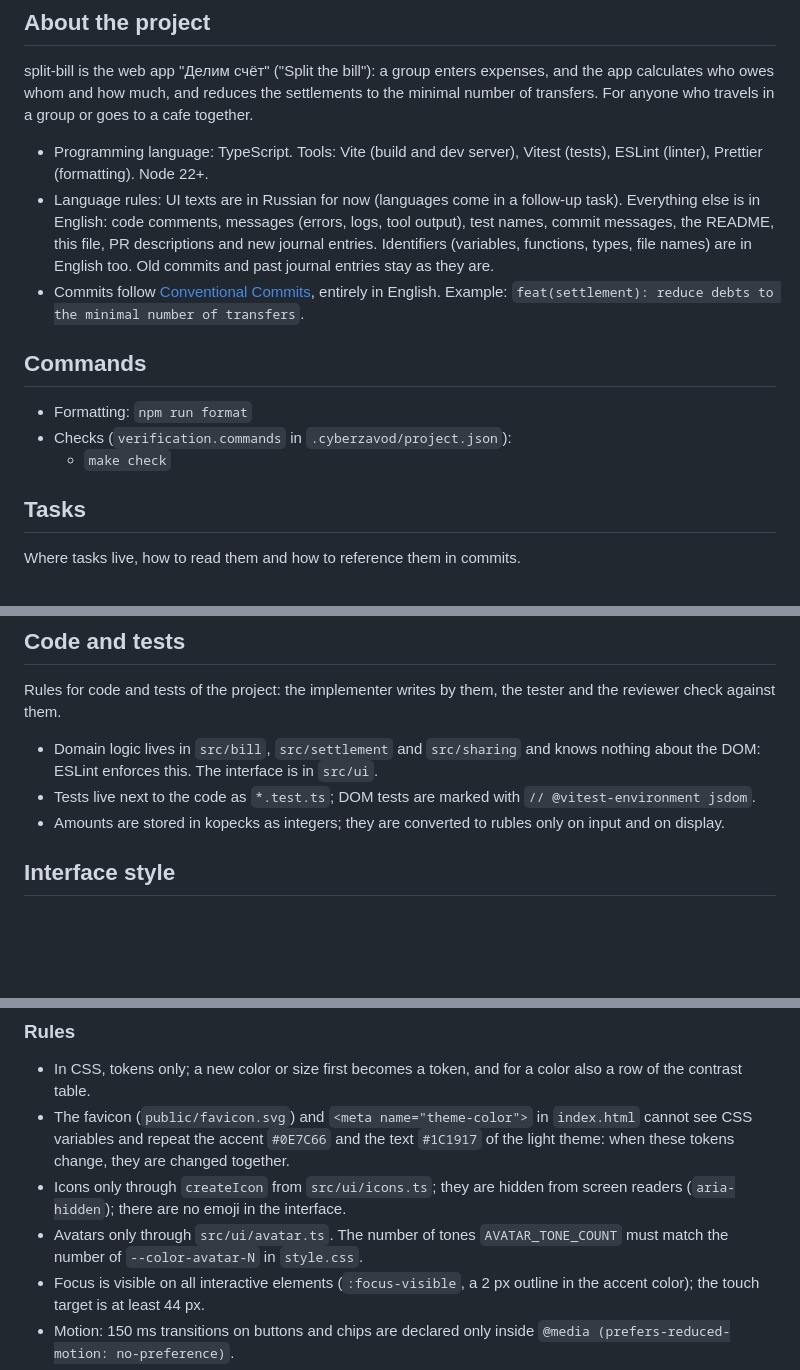
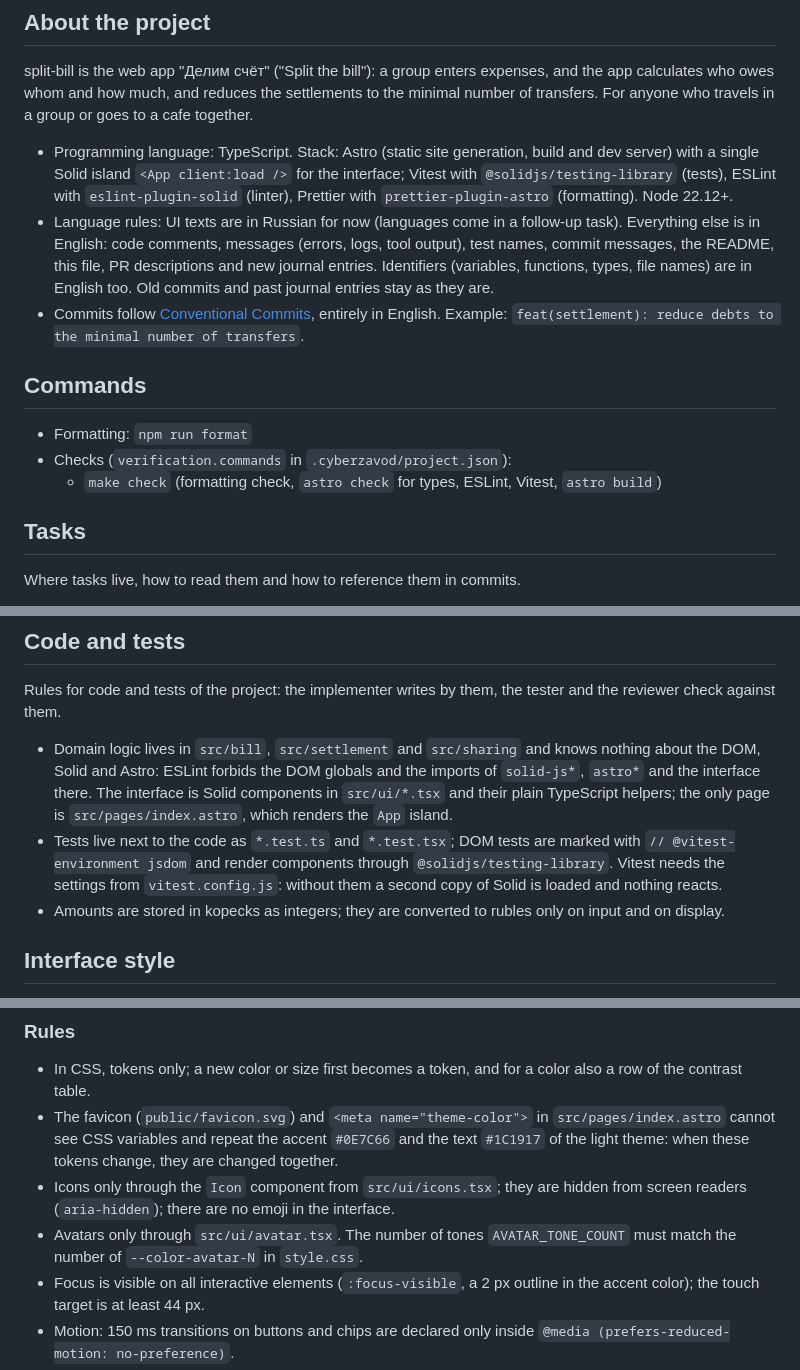
Before and after one commit to bysavelii/split-bill, a Markdown page: AGENTS.md, 3 parts joined by grey strips. Drawn GitHub-style; blank space fills up the shorter version.

```diff
--- a/AGENTS.md
+++ b/AGENTS.md
@@ -6,7 +6,7 @@ Rules of this project for agents and people. The development process is set by C
 
 split-bill is the web app "Делим счёт" ("Split the bill"): a group enters expenses, and the app calculates who owes whom and how much, and reduces the settlements to the minimal number of transfers. For anyone who travels in a group or goes to a cafe together.
 
-- Programming language: TypeScript. Tools: Vite (build and dev server), Vitest (tests), ESLint (linter), Prettier (formatting). Node 22+.
+- Programming language: TypeScript. Stack: Astro (static site generation, build and dev server) with a single Solid island `<App client:load />` for the interface; Vitest with `@solidjs/testing-library` (tests), ESLint with `eslint-plugin-solid` (linter), Prettier with `prettier-plugin-astro` (formatting). Node 22.12+.
 - Language rules: UI texts are in Russian for now (languages come in a follow-up task). Everything else is in English: code comments, messages (errors, logs, tool output), test names, commit messages, the README, this file, PR descriptions and new journal entries. Identifiers (variables, functions, types, file names) are in English too. Old commits and past journal entries stay as they are.
 - Commits follow [Conventional Commits](https://www.conventionalcommits.org/en/v1.0.0/), entirely in English. Example: `feat(settlement): reduce debts to the minimal number of transfers`.
 
@@ -14,7 +14,7 @@ split-bill is the web app "Делим счёт" ("Split the bill"): a group ente
 
 - Formatting: `npm run format`
 - Checks (`verification.commands` in `.cyberzavod/project.json`):
-  - `make check`
+  - `make check` (formatting check, `astro check` for types, ESLint, Vitest, `astro build`)
 
 ## Tasks
 
@@ -28,8 +28,8 @@ Where tasks live, how to read them and how to reference them in commits.
 
 Rules for code and tests of the project: the implementer writes by them, the tester and the reviewer check against them.
 
-- Domain logic lives in `src/bill`, `src/settlement` and `src/sharing` and knows nothing about the DOM: ESLint enforces this. The interface is in `src/ui`.
-- Tests live next to the code as `*.test.ts`; DOM tests are marked with `// @vitest-environment jsdom`.
+- Domain logic lives in `src/bill`, `src/settlement` and `src/sharing` and knows nothing about the DOM, Solid and Astro: ESLint forbids the DOM globals and the imports of `solid-js*`, `astro*` and the interface there. The interface is Solid components in `src/ui/*.tsx` and their plain TypeScript helpers; the only page is `src/pages/index.astro`, which renders the `App` island.
+- Tests live next to the code as `*.test.ts` and `*.test.tsx`; DOM tests are marked with `// @vitest-environment jsdom` and render components through `@solidjs/testing-library`. Vitest needs the settings from `vitest.config.js`: without them a second copy of Solid is loaded and nothing reacts.
 - Amounts are stored in kopecks as integers; they are converted to rubles only on input and on display.
 
 ## Interface style
@@ -82,9 +82,9 @@ Contrast (WCAG): text no lower than 4.5:1, controls and icons no lower than 3:1.
 ### Rules
 
 - In CSS, tokens only; a new color or size first becomes a token, and for a color also a row of the contrast table.
-- The favicon (`public/favicon.svg`) and `<meta name="theme-color">` in `index.html` cannot see CSS variables and repeat the accent `#0E7C66` and the text `#1C1917` of the light theme: when these tokens change, they are changed together.
-- Icons only through `createIcon` from `src/ui/icons.ts`; they are hidden from screen readers (`aria-hidden`); there are no emoji in the interface.
-- Avatars only through `src/ui/avatar.ts`. The number of tones `AVATAR_TONE_COUNT` must match the number of `--color-avatar-N` in `style.css`.
+- The favicon (`public/favicon.svg`) and `<meta name="theme-color">` in `src/pages/index.astro` cannot see CSS variables and repeat the accent `#0E7C66` and the text `#1C1917` of the light theme: when these tokens change, they are changed together.
+- Icons only through the `Icon` component from `src/ui/icons.tsx`; they are hidden from screen readers (`aria-hidden`); there are no emoji in the interface.
+- Avatars only through `src/ui/avatar.tsx`. The number of tones `AVATAR_TONE_COUNT` must match the number of `--color-avatar-N` in `style.css`.
 - Focus is visible on all interactive elements (`:focus-visible`, a 2 px outline in the accent color); the touch target is at least 44 px.
 - Motion: 150 ms transitions on buttons and chips are declared only inside `@media (prefers-reduced-motion: no-preference)`.
 - Layout: up to 900 px one column (from 360 px, with no horizontal page scroll), from 900 px two; the right column is sticky and scrolls on its own when there is not enough height. The 900 px breakpoint is written as a literal in `@media`, because a variable does not work there.
```
Also changed, not shown: other parts of AGENTS.md (+3 -3 lines), README.md (+9 -9 lines).
